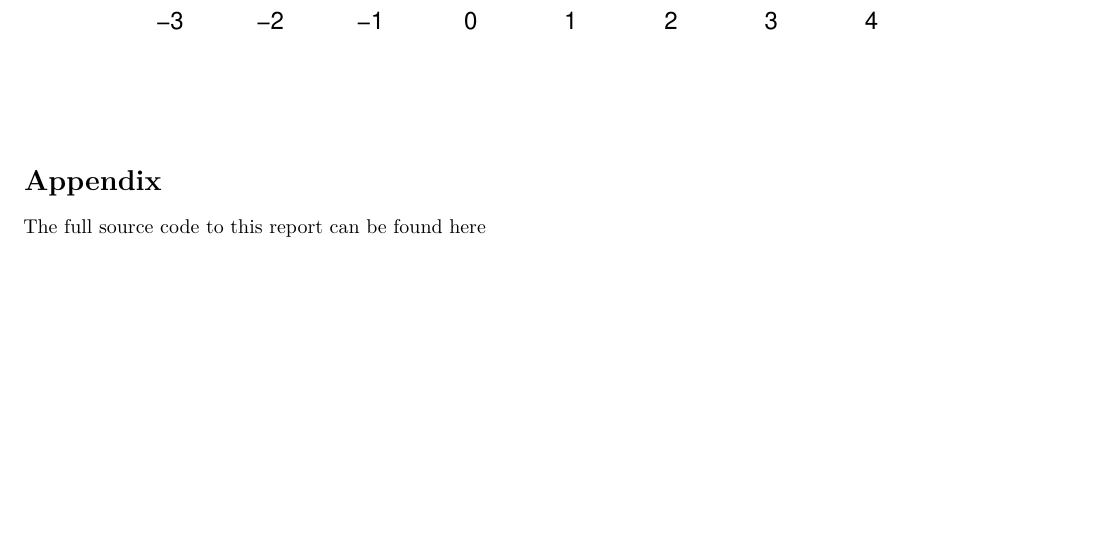
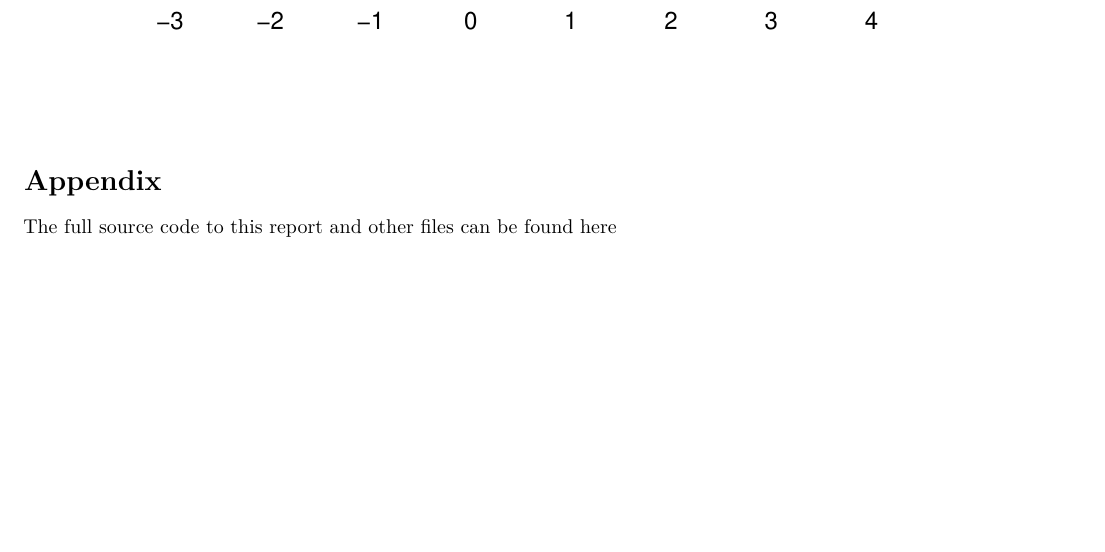
Before and after one commit to seleregb/Statistical_Inference-Coursera, an R Markdown document (Part1/StatsInference_Project_Part1.Rmd): part of page 3 of 3, cut so that both start at the same text. Rendered offline with R 4.5, knitr and Pandoc, then LaTeX, with nearby package versions.

Commit message:
Updated part 1

```diff
--- a/Part1/StatsInference_Project_Part1.Rmd
+++ b/Part1/StatsInference_Project_Part1.Rmd
@@ -89,4 +89,4 @@ legend(2,0.4,c('Normal','Actual'),cex=0.8,col=c('red','blue'),lty=1)
 
 # Appendix
 
-The full source code to this report can be found [here]()
+The full source code to this report and other files can be found [here]()
```
